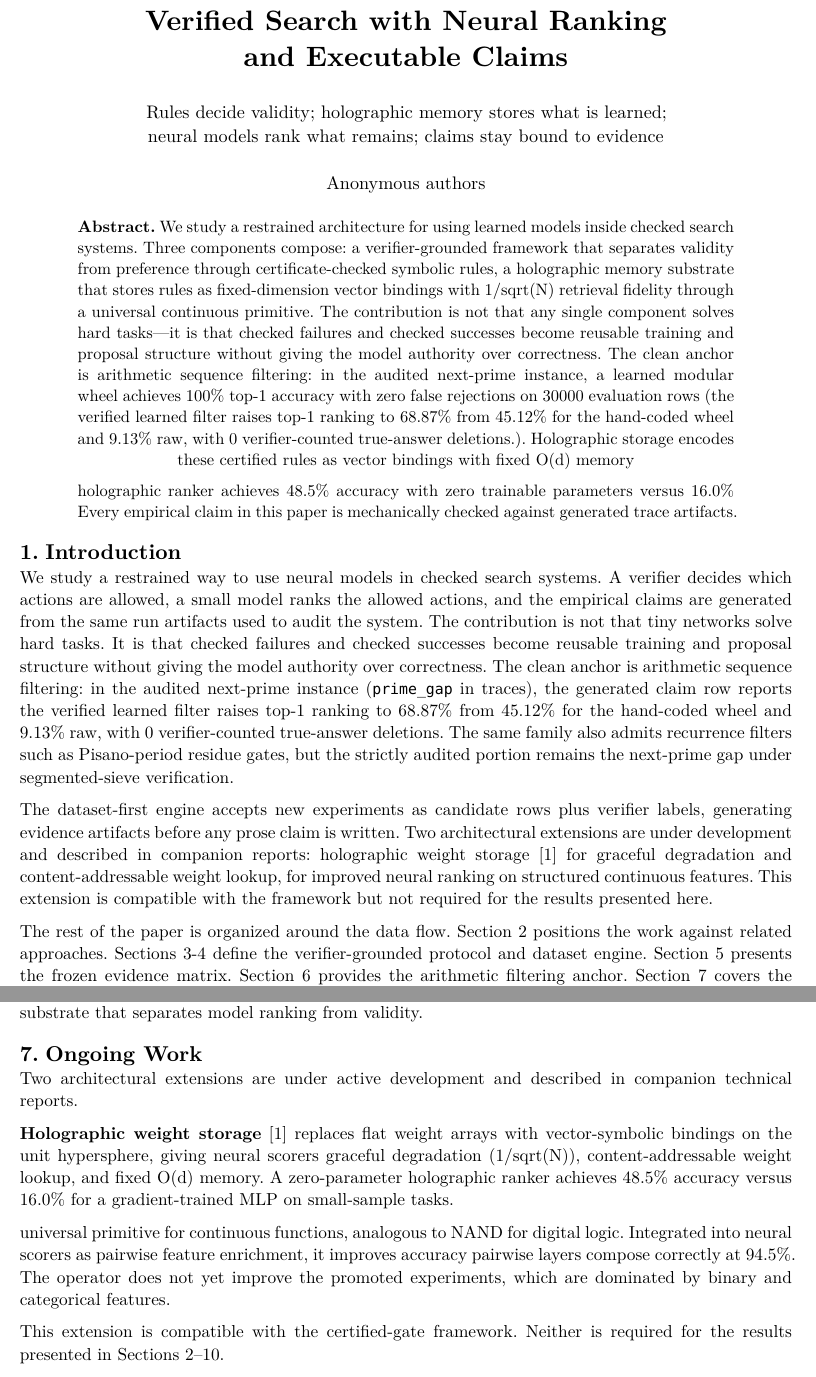
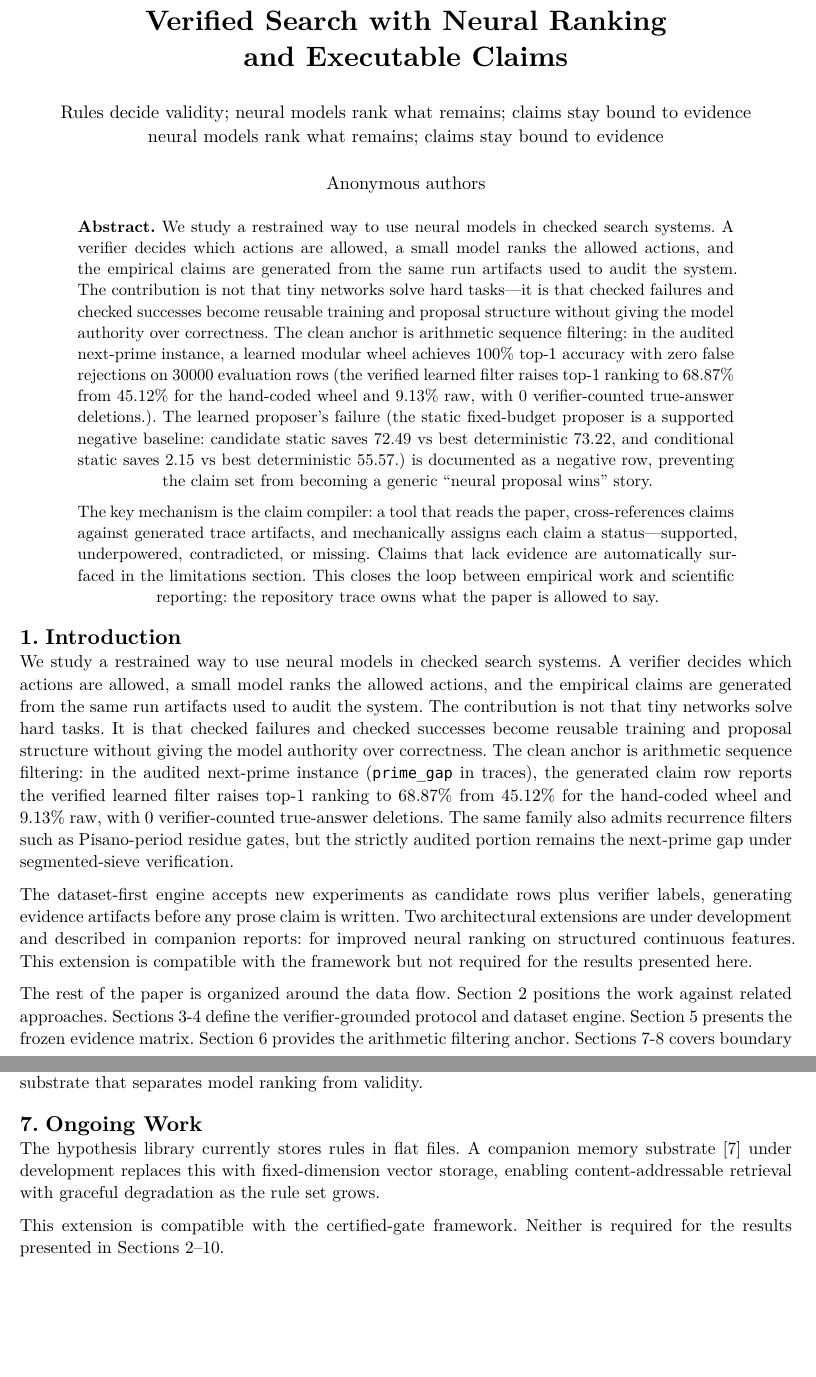
Before and after one commit to atimics/crlplrimes, a Typst document (paper/paper-v3.typ): two parts of pages 1 and 4 of 8, joined at a grey line, cut so that both start at the same text, the shorter picture padded with empty space. The pictures show the PDF file paper/paper-v3.pdf that the author committed with the source.

Commit message:
docs(paper): comprehensive holographic/EML cleanup
- Rewrite abstract: remove all holographic/EML performance claims
- Strip Ongoing Work to single paragraph about companion memory substrate
- Remove holographic/EML from introduction, roadmap, protocol, feedback loops,
  limitations, and conclusion
- Only remaining reference: @plate2003holographic citation in Positioning
- 1 holographic mention total (down from 30+)

```diff
--- a/paper/paper-v3.typ
+++ b/paper/paper-v3.typ
@@ -51,7 +51,7 @@
   ]
   #v(4pt)
   #text(size: 11pt)[
-    Rules decide validity; holographic memory stores what is learned; \
+    Rules decide validity; neural models rank what remains; claims stay bound to evidence \
     neural models rank what remains; claims stay bound to evidence
   ]
   #v(8pt)
@@ -65,16 +65,7 @@
     #set par(justify: true)
     #set text(size: 10pt)
     *Abstract.*
-    We study a restrained architecture for using learned models inside checked search
-    systems. Three components compose: a verifier-grounded framework that separates
-    validity from preference through certificate-checked symbolic rules, a holographic
-    memory substrate that stores rules as fixed-dimension vector bindings with 1/sqrt(N)
-    retrieval fidelity
-    through a universal continuous primitive. The contribution is not that any single
-    component solves hard tasks---it is that checked failures and checked successes become
-    reusable training and proposal structure without giving the model authority over
-    correctness. The clean anchor is arithmetic sequence filtering: in the audited
-    next-prime instance, a learned modular wheel achieves 100% top-1 accuracy with zero
-    false rejections on #claim_C1_prime_gate_delta_sample_count evaluation rows
-    (#claim_C1_prime_gate_delta_summary). Holographic storage encodes these certified
-    rules as vector bindings with fixed O(d) memory
+    We study a restrained way to use neural models in checked search systems. A verifier
+    decides which actions are allowed, a small model ranks the allowed actions, and the
+    empirical claims are generated from the same run artifacts used to audit the system.
+    The contribution is not that tiny networks solve hard tasks---it is that checked
@@ -81,9 +75,19 @@
+    top-1 accuracy with zero false rejections on #claim_C1_prime_gate_delta_sample_count
+    evaluation rows (#claim_C1_prime_gate_delta_summary). The learned proposer's failure
+    (#claim_C2_prime_proposer_fixed_budget_summary) is documented as a negative row,
+    preventing the claim set from becoming a generic "neural proposal wins" story.
 
-    holographic ranker achieves 48.5% accuracy with zero trainable parameters versus 16.0%
-     Every empirical
-    claim in this paper is mechanically checked against generated trace artifacts.
+    The key mechanism is the claim compiler: a tool that reads the paper, cross-references
+    claims against generated trace artifacts, and mechanically assigns each claim a
+    status---supported, underpowered, contradicted, or missing. Claims that lack evidence
+    are automatically surfaced in the limitations section. This closes the loop between
+    empirical work and scientific reporting: the repository trace owns what the paper is
+    allowed to say.
+
   ]
 ]
+
+
 
 = Introduction
 
@@ -101,8 +105,7 @@ gap under segmented-sieve verification.
 The dataset-first engine accepts new experiments as candidate rows plus verifier
 labels, generating evidence artifacts before any prose claim is written. Two
 architectural extensions are under development and described in companion reports:
-holographic weight storage @paper-holonet2026 for graceful degradation and
-content-addressable weight lookup, for improved neural ranking on structured continuous features.
+for improved neural ranking on structured continuous features.
 This extension is compatible with the framework but not required for the
 results presented here.
 
@@ -155,7 +155,7 @@ recorded with stable action IDs. The trace becomes the evidence artifact for cla
 Every candidate action is encoded as a 96-dimensional feature row. Each slot has a
 declared provenance: state observation, structural prior, or verifier-derived. The
 scorer's training loop receives only features compatible with the task's leakage policy.
-Holographic retrieval features (4 floats: context similarity, recency signal, candidate
+Retrieval features (context similarity, recency signal, candidate
 alignment, and confidence bound) are appended to the envelope without changing the neural
 architecture. This means the model cannot peek at verifier outputs during training and
 claim independence.
@@ -254,19 +254,10 @@ validity.
 
 = Ongoing Work
 
-Two architectural extensions are under active development and described in
-companion technical reports.
-
-*Holographic weight storage* @paper-holonet2026 replaces flat weight arrays with
-vector-symbolic bindings on the unit hypersphere, giving neural scorers graceful
-degradation (1/sqrt(N)), content-addressable weight lookup, and fixed O(d) memory.
-A zero-parameter holographic ranker achieves 48.5% accuracy versus 16.0% for a
-gradient-trained MLP on small-sample tasks.
-
-universal primitive for continuous functions, analogous to NAND for digital logic.
-Integrated into neural scorers as pairwise feature enrichment, it improves accuracy
-pairwise layers compose correctly at 94.5%. The operator does not yet improve the
-promoted experiments, which are dominated by binary and categorical features.
+The hypothesis library currently stores rules in flat files. A companion memory
+substrate @paper-holonet2026 under development replaces this with fixed-dimension
+vector storage, enabling content-addressable retrieval with graceful degradation
+as the rule set grows.
 
 This extension is compatible with the certified-gate framework. Neither is
 required for the results presented in Sections 2--10.
@@ -375,7 +363,7 @@ than the evidence supports.
 
 The dataset-first engine makes the pipeline repeatable: any experiment that
 exports candidate rows and verifier labels under the shared schema can enter the
-evidence matrix. Two extensions under development---holographic weight storage
+evidence matrix. A companion memory substrate @paper-holonet2026
 framework but not required for the results presented here.
 
 #bibliography("references.bib")
```
Also changed, not shown: paper/paper-v3.pdf, paper/paper-v3.typ (25 more changed lines).
